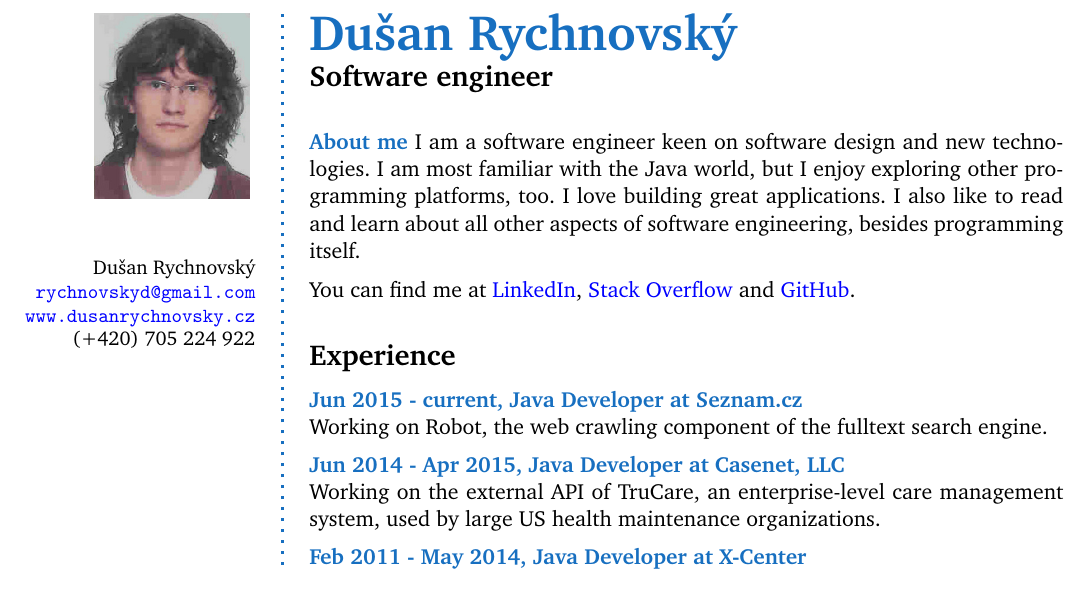
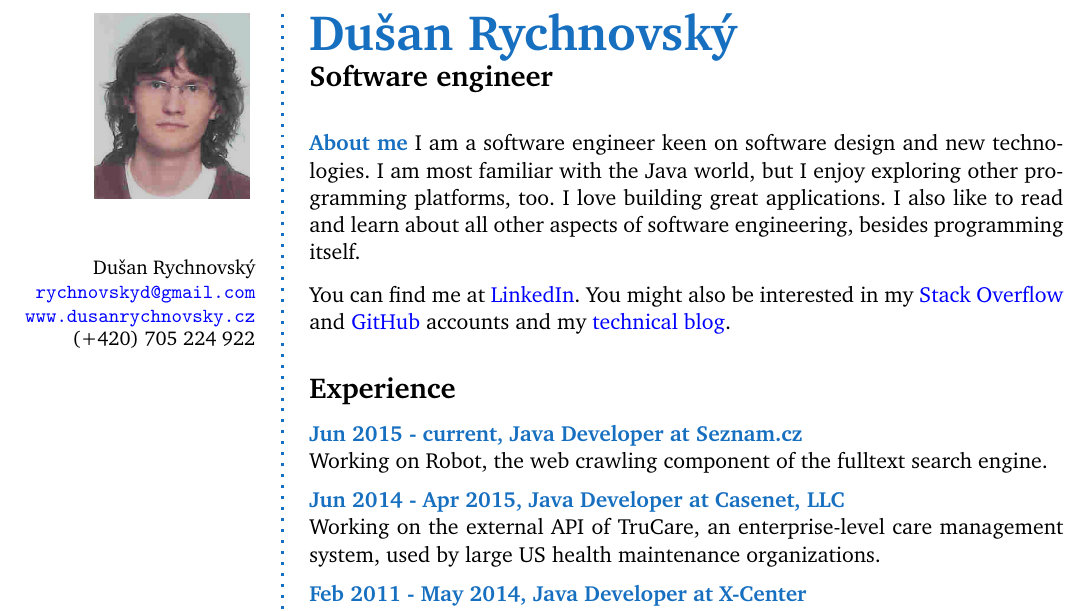
Before and after one commit to dusan-rychnovsky/cv, a LaTeX CV (cv/cv.tex): part of the page, cut so that both start at the same text. Compiled offline with pdfLaTeX.

Commit message:
Link to my technical blog from my CV.

```diff
--- a/cv/cv.tex
+++ b/cv/cv.tex
@@ -113,9 +113,11 @@ I am a software engineer keen on software design and new technologies. I am most
 
 \medskip
 You can find me at
-\href{http://cz.linkedin.com/pub/du%C5%A1an-rychnovsk%C3%BD/96/a42/a0/}{LinkedIn},
+\href{http://cz.linkedin.com/pub/du%C5%A1an-rychnovsk%C3%BD/96/a42/a0/}{LinkedIn}.
+You might also be interested in my
 \href{http://stackoverflow.com/users/1103412/dusan-rychnovsky}{Stack Overflow} and
-\href{https://github.com/dusan-rychnovsky}{GitHub}.
+\href{https://github.com/dusan-rychnovsky}{GitHub} accounts and my
+\href{http://blog.dusanrychnovsky.cz}{technical blog}.
 \end{AboutMe}
 
 % Experience
```
Also changed, not shown: cv/cv.pdf, 1 other file.
